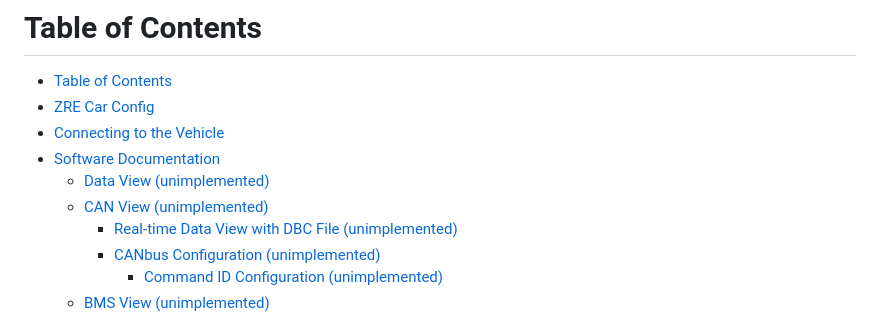
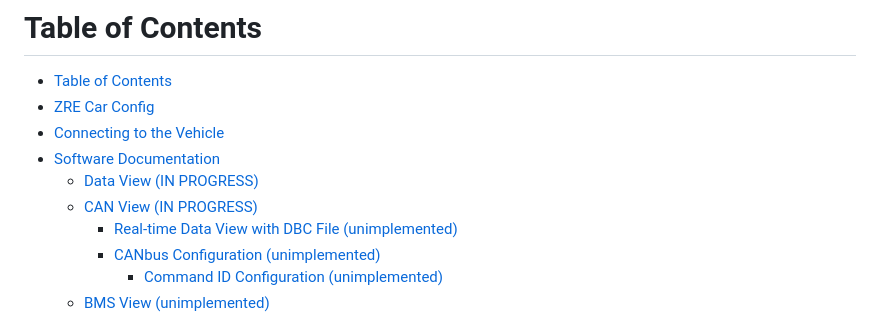
Before and after one commit to ZipsRacingElectric/Car-Config-ZRE25, a Markdown page: README.md, the part around the change. GitHub-like rendering.

```diff
--- a/README.md
+++ b/README.md
@@ -3,8 +3,8 @@
 - [ZRE Car Config](#zre-car-config)
 - [Connecting to the Vehicle](#connecting-to-the-vehicle)
 - [Software Documentation](#software-documentation)
-  - [Data View (unimplemented)](#data-view-unimplemented)
-  - [CAN View (unimplemented)](#can-view-unimplemented)
+  - [Data View (IN PROGRESS)](#data-view-in-progress)
+  - [CAN View (IN PROGRESS)](#can-view-in-progress)
     - [Real-time Data View with DBC File (unimplemented)](#real-time-data-view-with-dbc-file-unimplemented)
     - [CANbus Configuration (unimplemented)](#canbus-configuration-unimplemented)
       - [Command ID Configuration (unimplemented)](#command-id-configuration-unimplemented)
```
